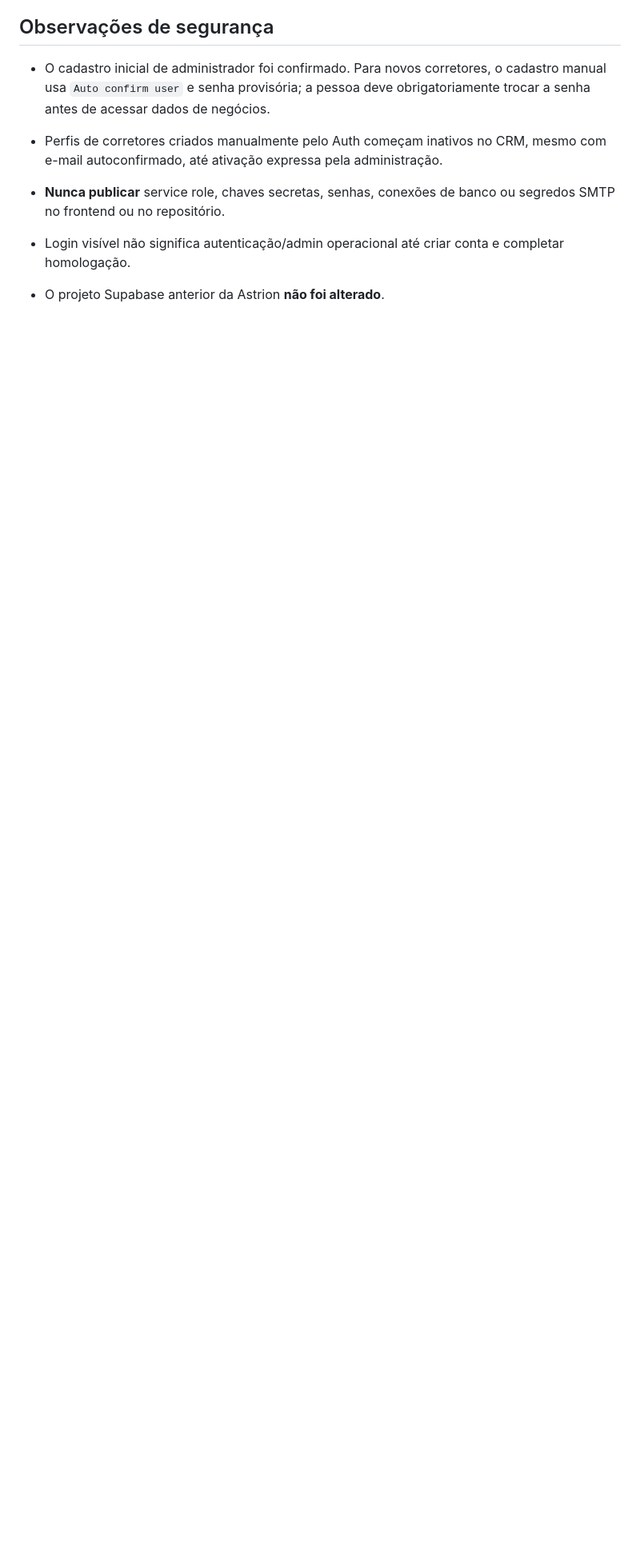
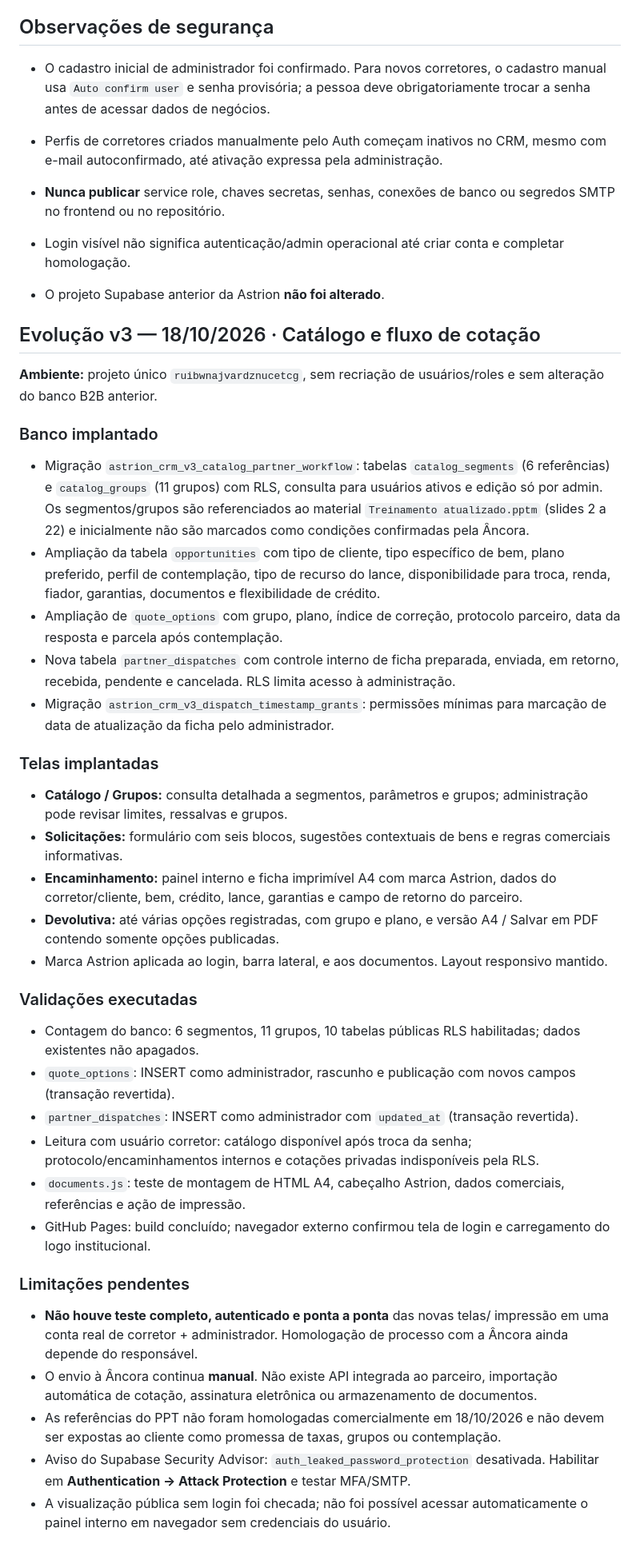
Before and after one commit to Astrion360/CRM_CORRETORES, a Markdown page: IMPLANTACAO.md, the part around the change. Shown at 80% size. GitHub-like rendering; blank space fills up the shorter version.

Commit message:
docs(v3): implantação, testes e limites operacionais

```diff
--- a/IMPLANTACAO.md
+++ b/IMPLANTACAO.md
@@ -52,3 +52,36 @@ Foram realizados testes transacionais no banco `ruibwnajvardznucetcg` usando ide
 - **Nunca publicar** service role, chaves secretas, senhas, conexões de banco ou segredos SMTP no frontend ou no repositório.
 - Login visível não significa autenticação/admin operacional até criar conta e completar homologação.
 - O projeto Supabase anterior da Astrion **não foi alterado**.
+
+## Evolução v3 — 18/10/2026 · Catálogo e fluxo de cotação
+
+**Ambiente:** projeto único `ruibwnajvardznucetcg`, sem recriação de usuários/roles e sem alteração do banco B2B anterior.
+
+### Banco implantado
+- Migração `astrion_crm_v3_catalog_partner_workflow`: tabelas `catalog_segments` (6 referências) e `catalog_groups` (11 grupos) com RLS, consulta para usuários ativos e edição só por admin. Os segmentos/grupos são referenciados ao material `Treinamento atualizado.pptm` (slides 2 a 22) e inicialmente não são marcados como condições confirmadas pela Âncora.
+- Ampliação da tabela `opportunities` com tipo de cliente, tipo específico de bem, plano preferido, perfil de contemplação, tipo de recurso do lance, disponibilidade para troca, renda, fiador, garantias, documentos e flexibilidade de crédito.
+- Ampliação de `quote_options` com grupo, plano, índice de correção, protocolo parceiro, data da resposta e parcela após contemplação.
+- Nova tabela `partner_dispatches` com controle interno de ficha preparada, enviada, em retorno, recebida, pendente e cancelada. RLS limita acesso à administração.
+- Migração `astrion_crm_v3_dispatch_timestamp_grants`: permissões mínimas para marcação de data de atualização da ficha pelo administrador.
+
+### Telas implantadas
+- **Catálogo / Grupos:** consulta detalhada a segmentos, parâmetros e grupos; administração pode revisar limites, ressalvas e grupos.
+- **Solicitações:** formulário com seis blocos, sugestões contextuais de bens e regras comerciais informativas.
+- **Encaminhamento:** painel interno e ficha imprimível A4 com marca Astrion, dados do corretor/cliente, bem, crédito, lance, garantias e campo de retorno do parceiro.
+- **Devolutiva:** até várias opções registradas, com grupo e plano, e versão A4 / Salvar em PDF contendo somente opções publicadas.
+- Marca Astrion aplicada ao login, barra lateral, e aos documentos. Layout responsivo mantido.
+
+### Validações executadas
+- Contagem do banco: 6 segmentos, 11 grupos, 10 tabelas públicas RLS habilitadas; dados existentes não apagados.
+- `quote_options`: INSERT como administrador, rascunho e publicação com novos campos (transação revertida).
+- `partner_dispatches`: INSERT como administrador com `updated_at` (transação revertida).
+- Leitura com usuário corretor: catálogo disponível após troca da senha; protocolo/encaminhamentos internos e cotações privadas indisponíveis pela RLS.
+- `documents.js`: teste de montagem de HTML A4, cabeçalho Astrion, dados comerciais, referências e ação de impressão.
+- GitHub Pages: build concluído; navegador externo confirmou tela de login e carregamento do logo institucional.
+
+### Limitações pendentes
+- **Não houve teste completo, autenticado e ponta a ponta** das novas telas/ impressão em uma conta real de corretor + administrador. Homologação de processo com a Âncora ainda depende do responsável.
+- O envio à Âncora continua **manual**. Não existe API integrada ao parceiro, importação automática de cotação, assinatura eletrônica ou armazenamento de documentos.
+- As referências do PPT não foram homologadas comercialmente em 18/10/2026 e não devem ser expostas ao cliente como promessa de taxas, grupos ou contemplação.
+- Aviso do Supabase Security Advisor: `auth_leaked_password_protection` desativada. Habilitar em **Authentication → Attack Protection** e testar MFA/SMTP.
+- A visualização pública sem login foi checada; não foi possível acessar automaticamente o painel interno em navegador sem credenciais do usuário.
```
